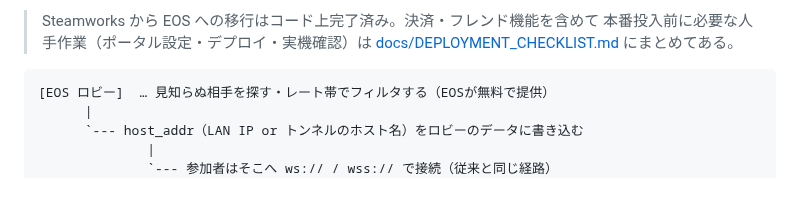
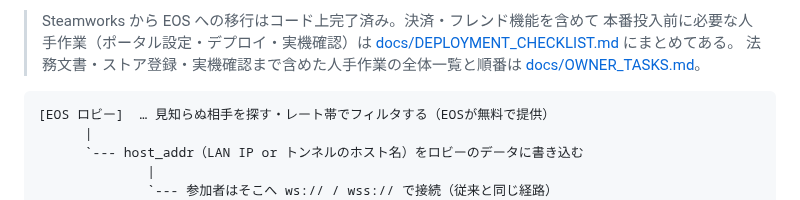
Before and after one commit to oekklab-source/Tag_game, a Markdown page: README.md, the part around the change. Rendered like a GitHub page.

````diff
--- a/README.md
+++ b/README.md
@@ -1109,6 +1109,8 @@ GitHub Secrets に置く判断が別途必要なため、当面は手元での
 > Steamworks から EOS への移行はコード上完了済み。決済・フレンド機能を含めて
 > 本番投入前に必要な人手作業（ポータル設定・デプロイ・実機確認）は
 > [docs/DEPLOYMENT_CHECKLIST.md](docs/DEPLOYMENT_CHECKLIST.md) にまとめてある。
+> 法務文書・ストア登録・実機確認まで含めた人手作業の全体一覧と順番は
+> [docs/OWNER_TASKS.md](docs/OWNER_TASKS.md)。
 
 ```text
 [EOS ロビー]  … 見知らぬ相手を探す・レート帯でフィルタする（EOSが無料で提供）
````
Also changed, not shown: docs/DEPLOYMENT_CHECKLIST.md (+3 -0 lines), docs/OWNER_TASKS.md (added, +201 -0 lines).
